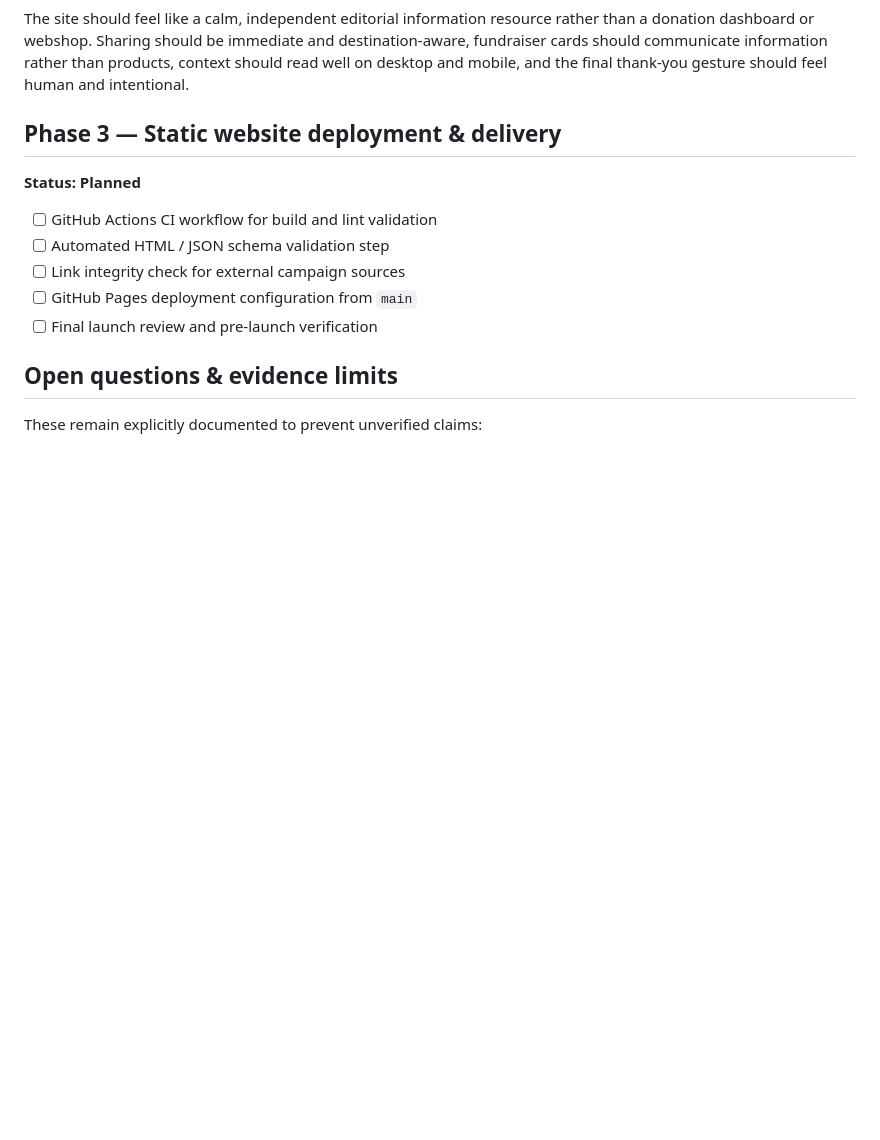
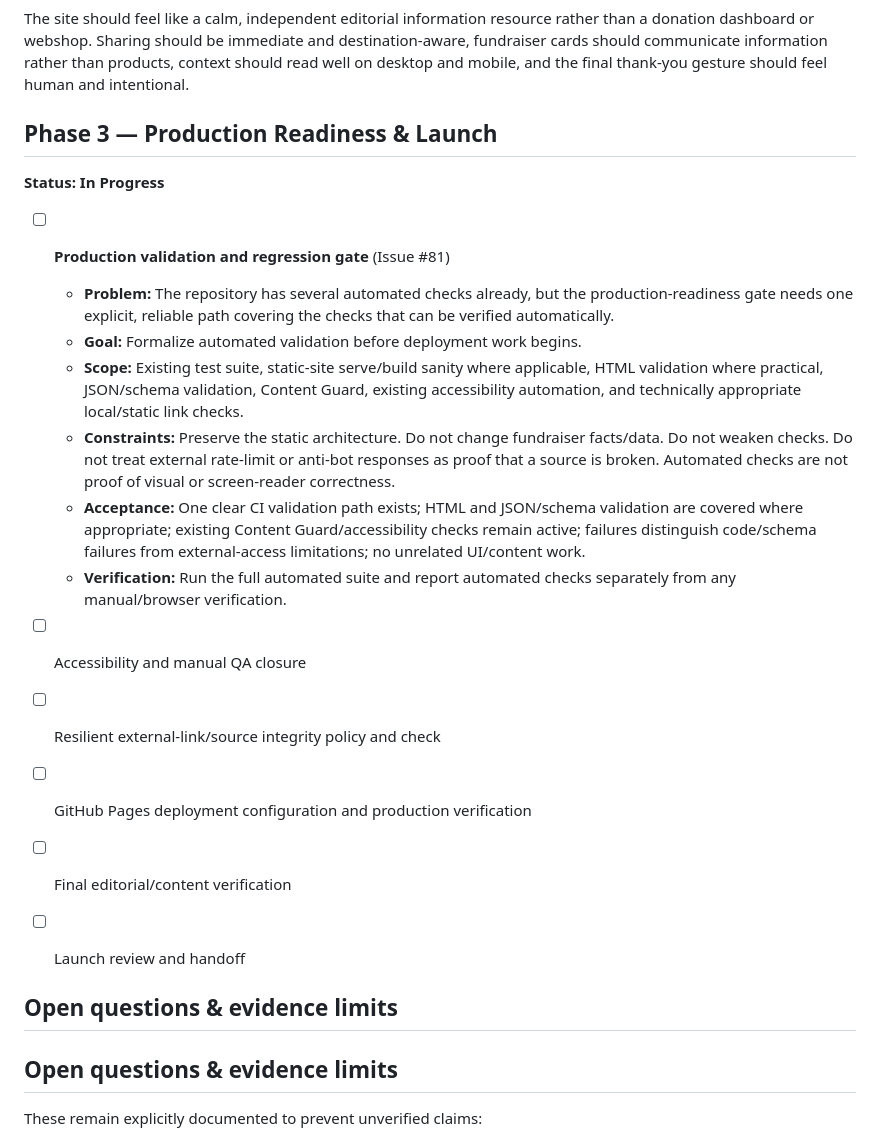
Before and after one commit to japiohopman/fundraiser, a Markdown page: docs/roadmap.md, the part around the change. GitHub-like rendering; blank space fills up the shorter version.

Commit message:
docs: activate Phase 3 production readiness queue

```diff
--- a/docs/roadmap.md
+++ b/docs/roadmap.md
@@ -161,15 +161,25 @@
 
 The site should feel like a calm, independent editorial information resource rather than a donation dashboard or webshop. Sharing should be immediate and destination-aware, fundraiser cards should communicate information rather than products, context should read well on desktop and mobile, and the final thank-you gesture should feel human and intentional.
 
-## Phase 3 — Static website deployment & delivery
+## Phase 3 — Production Readiness & Launch
 
-**Status: Planned**
+**Status: In Progress**
 
-- [ ] GitHub Actions CI workflow for build and lint validation
-- [ ] Automated HTML / JSON schema validation step
-- [ ] Link integrity check for external campaign sources
-- [ ] GitHub Pages deployment configuration from `main`
-- [ ] Final launch review and pre-launch verification
+- [ ] **Production validation and regression gate** (Issue #81)
+  - **Problem:** The repository has several automated checks already, but the production-readiness gate needs one explicit, reliable path covering the checks that can be verified automatically.
+  - **Goal:** Formalize automated validation before deployment work begins.
+  - **Scope:** Existing test suite, static-site serve/build sanity where applicable, HTML validation where practical, JSON/schema validation, Content Guard, existing accessibility automation, and technically appropriate local/static link checks.
+  - **Constraints:** Preserve the static architecture. Do not change fundraiser facts/data. Do not weaken checks. Do not treat external rate-limit or anti-bot responses as proof that a source is broken. Automated checks are not proof of visual or screen-reader correctness.
+  - **Acceptance:** One clear CI validation path exists; HTML and JSON/schema validation are covered where appropriate; existing Content Guard/accessibility checks remain active; failures distinguish code/schema failures from external-access limitations; no unrelated UI/content work.
+  - **Verification:** Run the full automated suite and report automated checks separately from any manual/browser verification.
+
+- [ ] Accessibility and manual QA closure
+- [ ] Resilient external-link/source integrity policy and check
+- [ ] GitHub Pages deployment configuration and production verification
+- [ ] Final editorial/content verification
+- [ ] Launch review and handoff
+
+## Open questions & evidence limits
 
 ## Open questions & evidence limits
 
```
